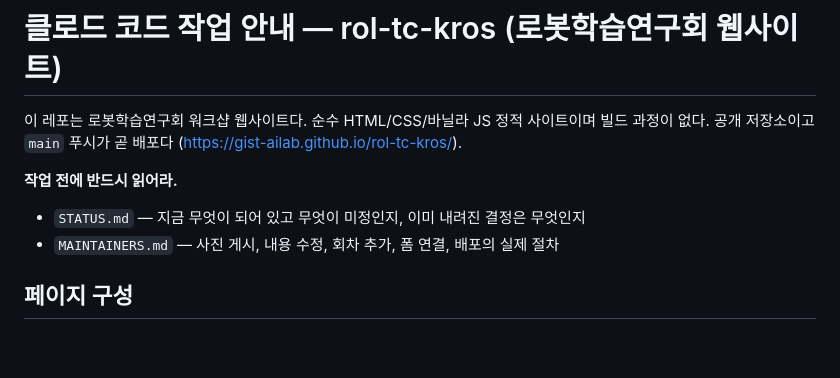
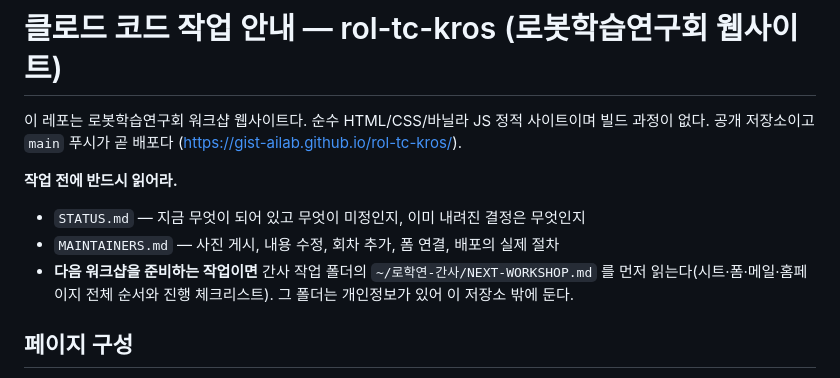
Before and after one commit to gist-ailab/rol-tc-kros, a Markdown page: CLAUDE.md, the part around the change. Drawn GitHub-style; blank space fills up the shorter version.

Commit message:
docs(CLAUDE): 다음 워크샵 준비는 간사 폴더 NEXT-WORKSHOP.md 를 먼저 읽도록 안내
Co-Authored-By: Claude Opus 5.5 <noreply@anthropic.com>
Claude-Session: https://claude.ai/code/session_017BynEo2MBchem7i65eShXi

```diff
--- a/CLAUDE.md
+++ b/CLAUDE.md
@@ -6,6 +6,7 @@
 **작업 전에 반드시 읽어라.**
 - `STATUS.md` — 지금 무엇이 되어 있고 무엇이 미정인지, 이미 내려진 결정은 무엇인지
 - `MAINTAINERS.md` — 사진 게시, 내용 수정, 회차 추가, 폼 연결, 배포의 실제 절차
+- **다음 워크샵을 준비하는 작업이면** 간사 작업 폴더의 `~/로학연-간사/NEXT-WORKSHOP.md` 를 먼저 읽는다(시트·폼·메일·홈페이지 전체 순서와 진행 체크리스트). 그 폴더는 개인정보가 있어 이 저장소 밖에 둔다.
 
 ## 페이지 구성
 
```
